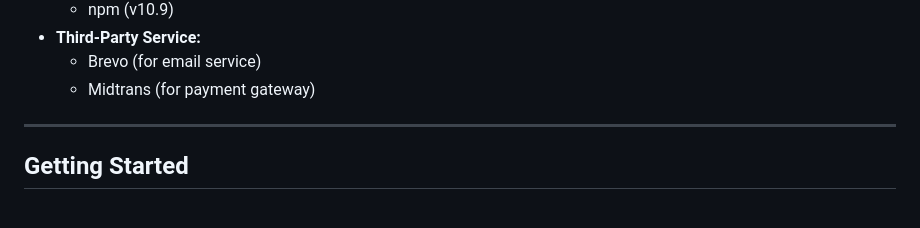
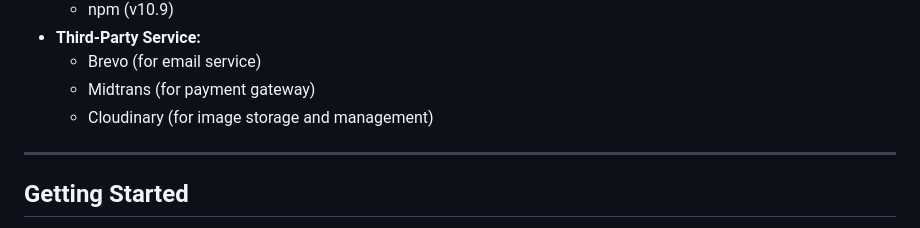
Before and after one commit to afifudin23/api-myrekap-myflower-v2, a Markdown page: README.md, the part around the change printed below. Drawn GitHub-style.

```diff
--- a/README.md
+++ b/README.md
@@ -78,6 +79,7 @@ The MyFlower service focuses on sales management for a flower shop, allowing use
 -   **Third-Party Service:**
     -   Brevo (for email service)
     -   Midtrans (for payment gateway)
+    -   Cloudinary (for image storage and management)
 
 ---
 
```
Also changed, not shown: other parts of README.md (+4 -3 lines).
